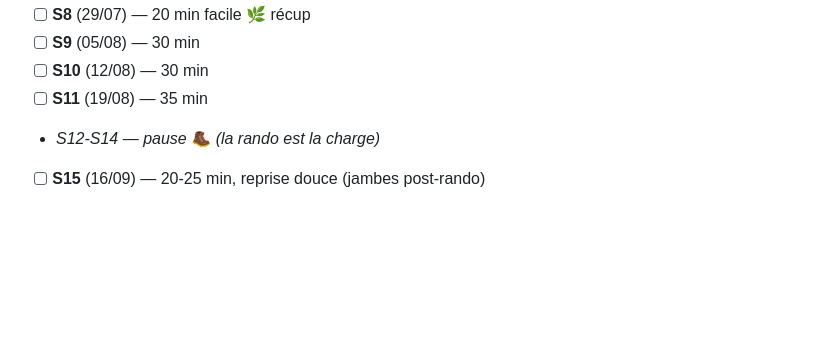
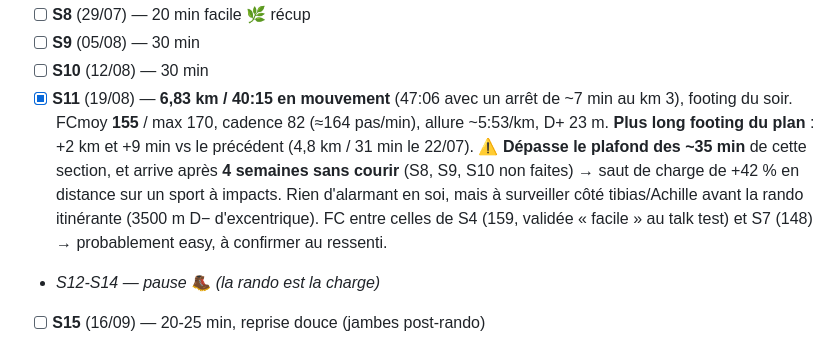
Before and after one commit to Skycryck/plan-entrainement, a Markdown page: suivi/journal.md, the part around the change. Drawn GitHub-style; blank space fills up the shorter version.

Commit message:
Footing S11 (19/08) : 6,83 km / 40 min, plus long du plan
Footing du soir : 6,83 km / 40:15 en mouvement (47:06 avec un arret de
~7 min au km 3), FCmoy 155 / max 170, cadence 82 (~164 pas/min), allure
~5:53/km, D+ 23 m.

Plus long footing du plan : +2 km et +9 min sur le precedent (4,8 km /
31 min le 22/07). Depasse le plafond des ~35 min fixe dans la section,
et arrive apres 4 semaines sans courir (S8, S9 et S10 non faites), soit
un saut de charge de +42 % en distance sur un sport a impacts. Note au
journal comme point de vigilance tibias/Achille avant la rando
itinerante (3500 m de descente, beaucoup d'excentrique).

FC entre celles de S4 (159, validee facile au talk test) et S7 (148) :
probablement easy, a confirmer au ressenti.

historique-hebdo non touche : il ne compte que les km velo.

Co-Authored-By: Claude Opus 4.8 <noreply@anthropic.com>

```diff
--- a/suivi/journal.md
+++ b/suivi/journal.md
@@ -184,7 +184,7 @@ d'Achille, genou) → on zappe sans culpabiliser. Le vélo reste la priorité.
 - [ ] **S8** (29/07) — 20 min facile 🌿 récup
 - [ ] **S9** (05/08) — 30 min
 - [ ] **S10** (12/08) — 30 min
-- [ ] **S11** (19/08) — 35 min
+- [x] **S11** (19/08) — **6,83 km / 40:15 en mouvement** (47:06 avec un arrêt de ~7 min au km 3), footing du soir. FCmoy **155** / max 170, cadence 82 (≈164 pas/min), allure ~5:53/km, D+ 23 m. **Plus long footing du plan** : +2 km et +9 min vs le précédent (4,8 km / 31 min le 22/07). ⚠️ **Dépasse le plafond des ~35 min** de cette section, et arrive après **4 semaines sans courir** (S8, S9, S10 non faites) → saut de charge de +42 % en distance sur un sport à impacts. Rien d'alarmant en soi, mais à surveiller côté tibias/Achille avant la rando itinérante (3500 m D− d'excentrique). FC entre celles de S4 (159, validée « facile » au talk test) et S7 (148) → probablement easy, à confirmer au ressenti.
 - _S12-S14 — pause 🥾 (la rando est la charge)_
 - [ ] **S15** (16/09) — 20-25 min, reprise douce (jambes post-rando)
 - [ ] **S16** (23/09) — 30 min
```
